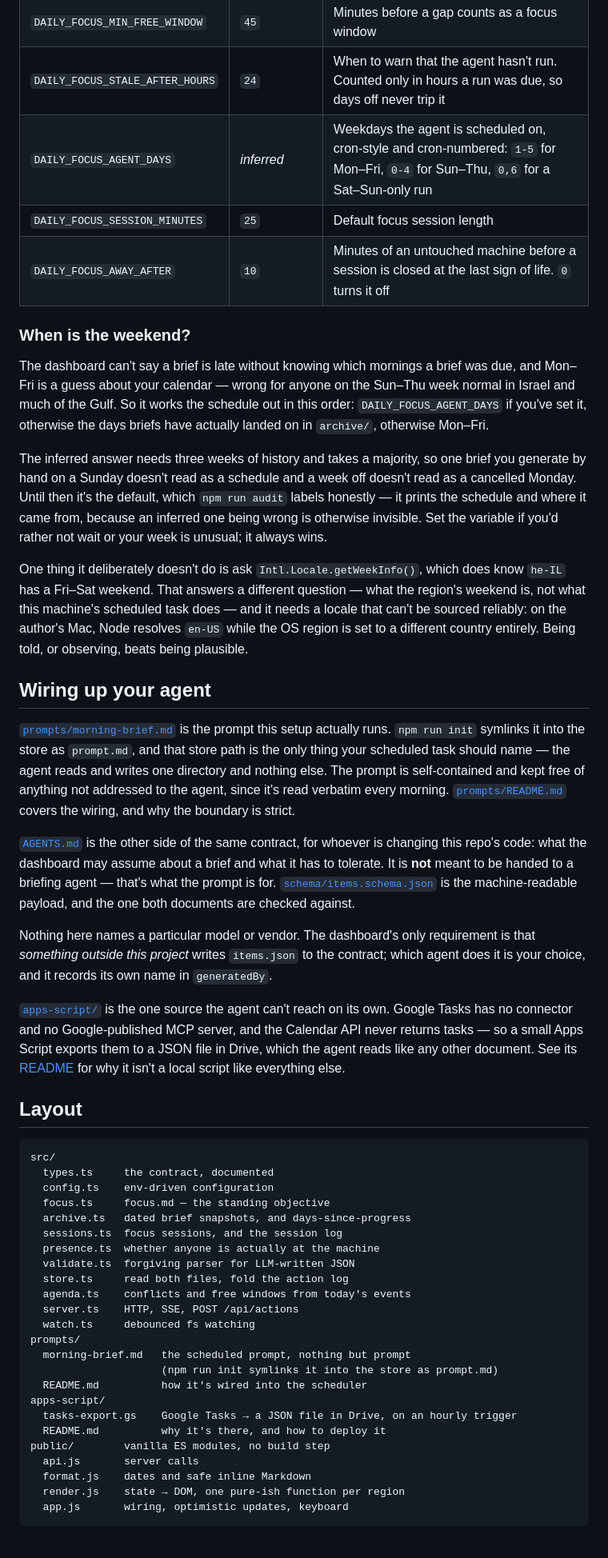
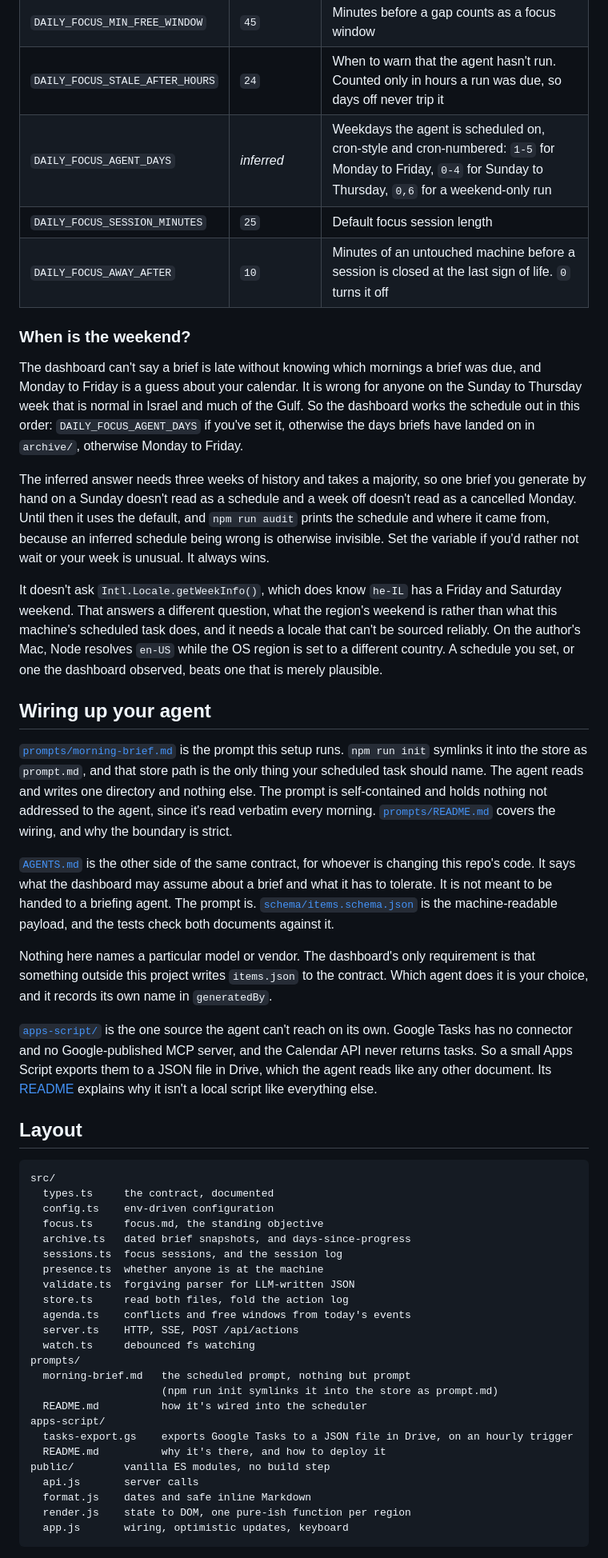
Before and after one commit to watson/daily-focus, a Markdown page: README.md, the part around one of its changes. Shown at 80% size. GitHub-like rendering.

````diff
--- a/README.md
+++ b/README.md
@@ -175,56 +174,58 @@ nothing to mark done — without this, that's indistinguishable from doing nothi
 | `DAILY_FOCUS_MIN_FREE_WINDOW` | `45` | Minutes before a gap counts as a focus window |
 | `DAILY_FOCUS_STALE_AFTER_HOURS` | `24` | When to warn that the agent hasn't run. Counted only in hours a run was due, so days off never trip it |
-| `DAILY_FOCUS_AGENT_DAYS` | *inferred* | Weekdays the agent is scheduled on, cron-style and cron-numbered: `1-5` for Mon–Fri, `0-4` for Sun–Thu, `0,6` for a Sat–Sun-only run |
+| `DAILY_FOCUS_AGENT_DAYS` | *inferred* | Weekdays the agent is scheduled on, cron-style and cron-numbered: `1-5` for Monday to Friday, `0-4` for Sunday to Thursday, `0,6` for a weekend-only run |
 | `DAILY_FOCUS_SESSION_MINUTES` | `25` | Default focus session length |
 | `DAILY_FOCUS_AWAY_AFTER` | `10` | Minutes of an untouched machine before a session is closed at the last sign of life. `0` turns it off |
 
 ### When is the weekend?
 
 The dashboard can't say a brief is late without knowing which mornings a brief was
-due, and Mon–Fri is a guess about your calendar — wrong for anyone on the Sun–Thu
-week normal in Israel and much of the Gulf. So it works the schedule out in this
-order: `DAILY_FOCUS_AGENT_DAYS` if you've set it, otherwise the days briefs have
-actually landed on in `archive/`, otherwise Mon–Fri.
+due, and Monday to Friday is a guess about your calendar. It is wrong for anyone on
+the Sunday to Thursday week that is normal in Israel and much of the Gulf. So the
+dashboard works the schedule out in this order: `DAILY_FOCUS_AGENT_DAYS` if you've
+set it, otherwise the days briefs have landed on in `archive/`, otherwise Monday to
+Friday.
 
 The inferred answer needs three weeks of history and takes a majority, so one brief
 you generate by hand on a Sunday doesn't read as a schedule and a week off doesn't
-read as a cancelled Monday. Until then it's the default, which `npm run audit`
-labels honestly — it prints the schedule and where it came from, because an inferred
-one being wrong is otherwise invisible. Set the variable if you'd rather not wait or
-your week is unusual; it always wins.
+read as a cancelled Monday. Until then it uses the default, and `npm run audit`
+prints the schedule and where it came from, because an inferred schedule being wrong
+is otherwise invisible. Set the variable if you'd rather not wait or your week is
+unusual. It always wins.
 
-One thing it deliberately doesn't do is ask `Intl.Locale.getWeekInfo()`, which does
-know `he-IL` has a Fri–Sat weekend. That answers a different question — what the
-region's weekend is, not what this machine's scheduled task does — and it needs a
-locale that can't be sourced reliably: on the author's Mac, Node resolves `en-US`
-while the OS region is set to a different country entirely. Being told, or observing,
-beats being plausible.
+It doesn't ask `Intl.Locale.getWeekInfo()`, which does know `he-IL` has a Friday and
+Saturday weekend. That answers a different question, what the region's weekend is
+rather than what this machine's scheduled task does, and it needs a locale that can't
+be sourced reliably. On the author's Mac, Node resolves `en-US` while the OS region is
+set to a different country. A schedule you set, or one the dashboard observed, beats
+one that is merely plausible.
 
 ## Wiring up your agent
 
 [`prompts/morning-brief.md`](./prompts/morning-brief.md) is the prompt this setup
-actually runs. `npm run init` symlinks it into the store as `prompt.md`, and that
-store path is the only thing your scheduled task should name — the agent reads and
-writes one directory and nothing else. The prompt is self-contained and kept free of
-anything not addressed to the agent, since it's read verbatim every morning.
+runs. `npm run init` symlinks it into the store as `prompt.md`, and that store path
+is the only thing your scheduled task should name. The agent reads and writes one
+directory and nothing else. The prompt is self-contained and holds nothing not
+addressed to the agent, since it's read verbatim every morning.
 [`prompts/README.md`](./prompts/README.md) covers the wiring, and why the boundary is
 strict.
 
 [`AGENTS.md`](./AGENTS.md) is the other side of the same contract, for whoever is
-changing this repo's code: what the dashboard may assume about a brief and what it has
-to tolerate. It is **not** meant to be handed to a briefing agent — that's what the
-prompt is for. [`schema/items.schema.json`](./schema/items.schema.json) is the
-machine-readable payload, and the one both documents are checked against.
+changing this repo's code. It says what the dashboard may assume about a brief and
+what it has to tolerate. It is not meant to be handed to a briefing agent. The prompt
+is. [`schema/items.schema.json`](./schema/items.schema.json) is the machine-readable
+payload, and the tests check both documents against it.
 
-Nothing here names a particular model or vendor. The dashboard's only requirement
-is that *something outside this project* writes `items.json` to the contract; which
-agent does it is your choice, and it records its own name in `generatedBy`.
+Nothing here names a particular model or vendor. The dashboard's only requirement is
+that something outside this project writes `items.json` to the contract. Which agent
+does it is your choice, and it records its own name in `generatedBy`.
 
 [`apps-script/`](./apps-script/) is the one source the agent can't reach on its own.
 Google Tasks has no connector and no Google-published MCP server, and the Calendar API
-never returns tasks — so a small Apps Script exports them to a JSON file in Drive,
-which the agent reads like any other document. See its
-[README](./apps-script/README.md) for why it isn't a local script like everything else.
+never returns tasks. So a small Apps Script exports them to a JSON file in Drive,
+which the agent reads like any other document. Its
+[README](./apps-script/README.md) explains why it isn't a local script like everything
+else.
 
 ## Layout
 
@@ -232,10 +233,10 @@ which the agent reads like any other document. See its
 src/
   types.ts     the contract, documented
   config.ts    env-driven configuration
-  focus.ts     focus.md — the standing objective
+  focus.ts     focus.md, the standing objective
   archive.ts   dated brief snapshots, and days-since-progress
   sessions.ts  focus sessions, and the session log
-  presence.ts  whether anyone is actually at the machine
+  presence.ts  whether anyone is at the machine
   validate.ts  forgiving parser for LLM-written JSON
   store.ts     read both files, fold the action log
   agenda.ts    conflicts and free windows from today's events
@@ -246,12 +247,12 @@ prompts/
                      (npm run init symlinks it into the store as prompt.md)
   README.md          how it's wired into the scheduler
 apps-script/
-  tasks-export.gs    Google Tasks → a JSON file in Drive, on an hourly trigger
+  tasks-export.gs    exports Google Tasks to a JSON file in Drive, on an hourly trigger
   README.md          why it's there, and how to deploy it
 public/        vanilla ES modules, no build step
   api.js       server calls
   format.js    dates and safe inline Markdown
-  render.js    state → DOM, one pure-ish function per region
+  render.js    state to DOM, one pure-ish function per region
   app.js       wiring, optimistic updates, keyboard
 ```
 
````
Also changed, not shown: other parts of README.md (+90 -90 lines).
